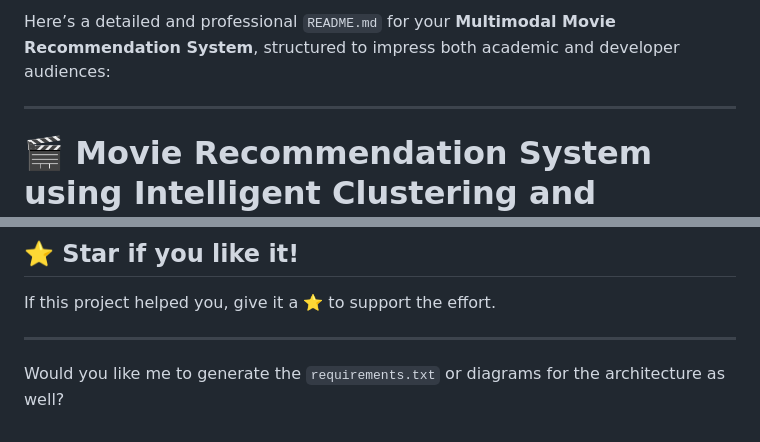
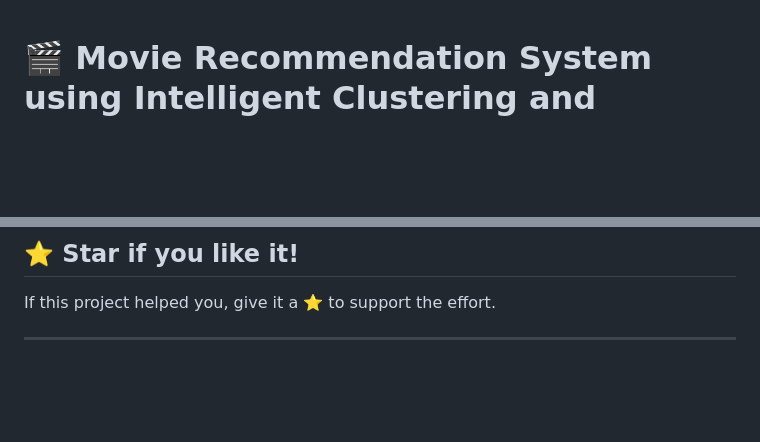
Before and after one commit to itsash04/Data-Science-Projects, a Markdown page: Movie Recommendation System - Using Intelligent Clustering and Hugging Face API/READ ME.md, 2 parts joined by grey strips. Rendered like a GitHub page; blank space fills up the shorter version.

```diff
--- a/Movie Recommendation System - Using Intelligent Clustering and Hugging Face API/READ ME.md
+++ b/Movie Recommendation System - Using Intelligent Clustering and Hugging Face API/READ ME.md
@@ -1,7 +1,3 @@
-Here’s a detailed and professional `README.md` for your **Multimodal Movie Recommendation System**, structured to impress both academic and developer audiences:
-
----
-
 # 🎬 Movie Recommendation System using Intelligent Clustering and Hugging Face API
 
 ## 📡 Dynamic Clustering Ecosystem Powered by Swarm Intelligence & Hugging Face
@@ -116,5 +112,3 @@ Pull requests and issues are welcome! Please fork the repo and submit your ideas
 If this project helped you, give it a ⭐ to support the effort.
 
 ---
-
-Would you like me to generate the `requirements.txt` or diagrams for the architecture as well?
```
